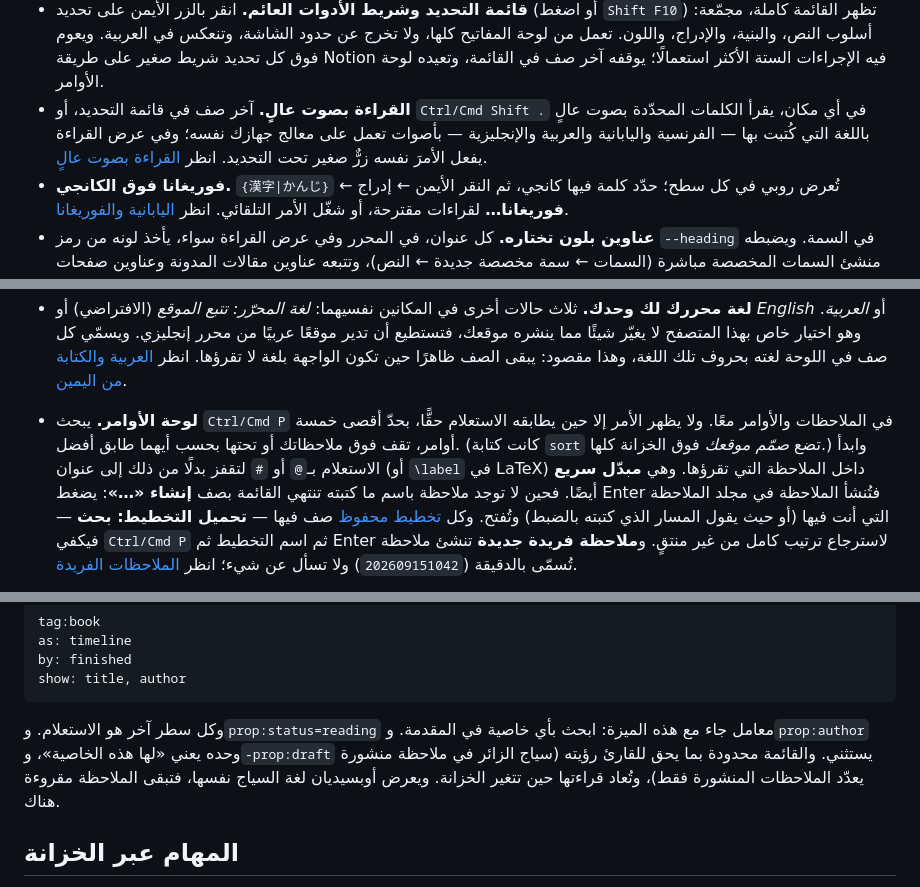
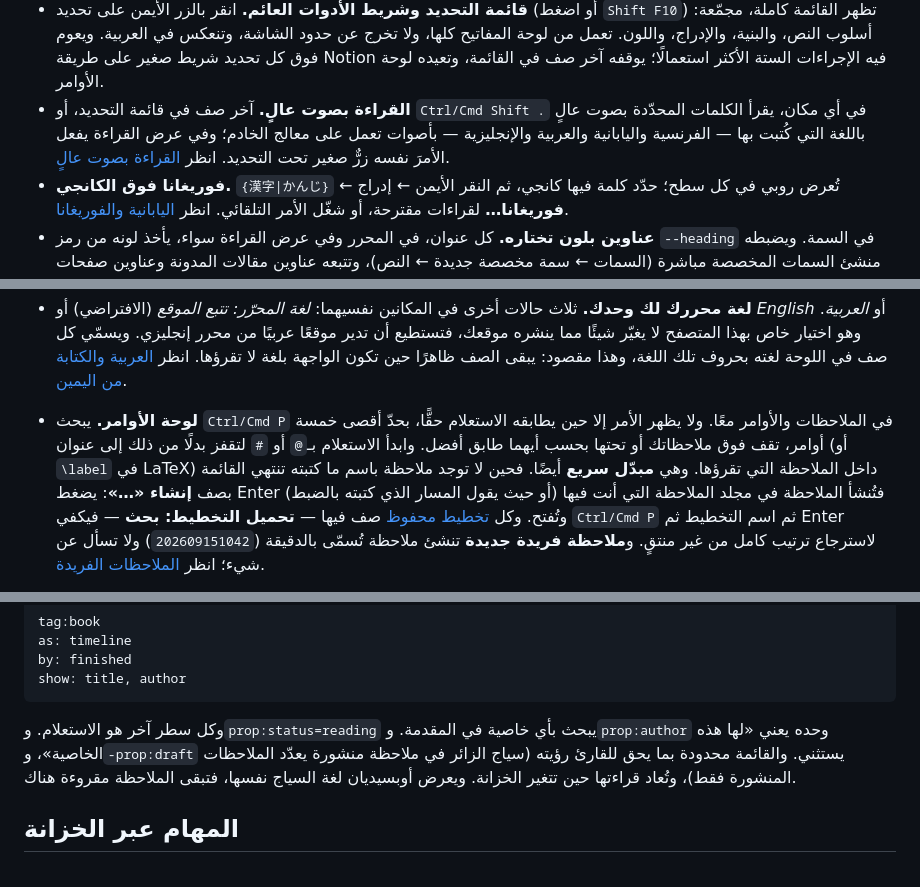
Before and after one commit to ZahakJ/astrolabe, a Markdown page: docs/ar/editor.md, 3 parts joined by grey strips. Rendered like a GitHub page.

````diff
--- a/docs/ar/editor.md
+++ b/docs/ar/editor.md
@@ -30,7 +30,7 @@
 - **استمرار القوائم والاقتباسات.** يواصل `Enter` قوائم `-` ومهام `- [ ]` والقوائم المرقّمة واقتباسات `>`؛ و`Enter` على بند فارغ ينهي القائمة. و`Ctrl/Cmd ↑/↓` ينقل السطر الحالي إلى الأعلى أو الأسفل. والصق رابطًا فوق نص محدد تحصل على رابط ماركداون.
 - **تنسيق النص بالمفاتيح التي تعرفها.** `Ctrl/Cmd B` و`I` و`U`، ومعها الشطب (`Ctrl/Cmd Shift X`) والتظليل (`Ctrl/Cmd Shift H`)، وهي اختصارات أوبسيديان نفسها. كل واحد منها يبدّل الحالة، ويعمل بلا تحديد (تُدرج العلامتان ويقف المؤشر بينهما)، ويُطبَّق سطرًا سطرًا على تحديد يمتد عدة أسطر. انظر [الاختصارات](keymap.md#لماذا-هذه-المفاتيح).
 - **قائمة التحديد وشريط الأدوات العائم.** انقر بالزر الأيمن على تحديد (أو اضغط `Shift F10`) تظهر القائمة كاملة، مجمّعة: أسلوب النص، والبنية، والإدراج، واللون. تعمل من لوحة المفاتيح كلها، ولا تخرج عن حدود الشاشة، وتنعكس في العربية. ويعوم فوق كل تحديد شريط صغير على طريقة Notion فيه الإجراءات الستة الأكثر استعمالًا؛ يوقفه آخر صف في القائمة، وتعيده لوحة الأوامر.
-- **القراءة بصوت عالٍ.** آخر صف في قائمة التحديد، أو `Ctrl/Cmd Shift .` في أي مكان، يقرأ الكلمات المحدّدة بصوت عالٍ باللغة التي كُتبت بها — الفرنسية واليابانية والعربية والإنجليزية — بأصوات تعمل على معالج جهازك نفسه؛ وفي عرض القراءة يفعل الأمرَ نفسه زرٌّ صغير تحت التحديد. انظر [القراءة بصوت عالٍ](read-aloud.md).
+- **القراءة بصوت عالٍ.** آخر صف في قائمة التحديد، أو `Ctrl/Cmd Shift .` في أي مكان، يقرأ الكلمات المحدّدة بصوت عالٍ باللغة التي كُتبت بها — الفرنسية واليابانية والعربية والإنجليزية — بأصوات تعمل على معالج الخادم؛ وفي عرض القراءة يفعل الأمرَ نفسه زرٌّ صغير تحت التحديد. انظر [القراءة بصوت عالٍ](read-aloud.md).
 - **فوريغانا فوق الكانجي.** `{漢字|かんじ}` تُعرض روبي في كل سطح؛ حدّد كلمة فيها كانجي، ثم النقر الأيمن ← إدراج ← **فوريغانا…** لقراءات مقترحة، أو شغّل الأمر التلقائي. انظر [اليابانية والفوريغانا](japanese.md).
 - **عناوين بلون تختاره.** كل عنوان، في المحرر وفي عرض القراءة سواء، يأخذ لونه من رمز `--heading` في السمة. ويضبطه منشئ السمات المخصصة مباشرة (السمات ← سمة مخصصة جديدة ← النص)، وتتبعه عناوين مقالات المدونة وعناوين صفحات المكتبة. انظر [السمات](theming.md#اصنع-سمتك).
 - **نص ملوّن على مستويين.** لوحة ألوان تراعي السمة وتبقى مقروءة (تباين AA) على كل سمة مدمجة، ولوحة ثابتة الحبر حين تقصد *ذلك* اللون بعينه. انظر [السمات](theming.md#نص-ملوّن-على-مستويين).
@@ -195,7 +195,7 @@
 - **واجهة تبتعد عن طريقك.** اطوِ أيًّا من اللوحتين الجانبيتين (`Ctrl/Cmd Alt B` و`Ctrl/Cmd Alt Shift B`) إلى مقبض نحيل يعيد فتحها، أو ادخل **وضع التركيز** (`Ctrl/Cmd Shift Z`): يتنحى الشريط الجانبي واللوحة الجانبية والتبويبات وشريط الحالة، ويجلس النص في وسط الشاشة على عرض مريح. يعيد `Esc` (أو علامة ✕ الباهتة) كل شيء. وتُحفظ كل حالة عبر إعادة التحميل، و**طيّ لوحة لا يحرّك الملاحظة أبدًا**: يبقى العمود في وسط النافذة بصريًّا أيًّا كانت اللوحات المفتوحة، مع فراغ مقصود بجانب مقبض اللوحة المغلقة.
 - **الشريط الجانبي على أي الجانبين.** ثلاث حالات، في لوحة الأوامر وفي الإعدادات ← المظهر ← لوحة الملاحظات: *اتبع اللغة* (الافتراضي: يسارًا في الإنجليزية ويمينًا في العربية، ويُعاد النظر فيه كلما تغيرت اللغة)، أو ثبّته على الحافة اليسرى أو اليمنى نهائيًا.
 - **لغة محررك لك وحدك.** ثلاث حالات أخرى في المكانين نفسيهما: *لغة المحرّر: تتبع الموقع* (الافتراضي) أو *English* أو *العربية*. وهو اختيار خاص بهذا المتصفح لا يغيّر شيئًا مما ينشره موقعك، فتستطيع أن تدير موقعًا عربيًا من محرر إنجليزي. ويسمّي كل صف في اللوحة لغته بحروف تلك اللغة، وهذا مقصود: يبقى الصف ظاهرًا حين تكون الواجهة بلغة لا تقرؤها. انظر [العربية والكتابة من اليمين](arabic-and-rtl.md#لغة-محررك-لك).
-- **لوحة الأوامر.** يبحث `Ctrl/Cmd P` في الملاحظات والأوامر معًا. ولا يظهر الأمر إلا حين يطابقه الاستعلام حقًّا، بحدّ أقصى خمسة أوامر، تقف فوق ملاحظاتك أو تحتها بحسب أيهما طابق أفضل. (كانت كتابة `sort` تضع *صمّم موقعك* فوق الخزانة كلها.) وابدأ الاستعلام بـ`@` أو `#` لتقفز بدلًا من ذلك إلى عنوان (أو `\label` في LaTeX) داخل الملاحظة التي تقرؤها.
+- **لوحة الأوامر.** يبحث `Ctrl/Cmd P` في الملاحظات والأوامر معًا. ولا يظهر الأمر إلا حين يطابقه الاستعلام حقًّا، بحدّ أقصى خمسة أوامر، تقف فوق ملاحظاتك أو تحتها بحسب أيهما طابق أفضل. وابدأ الاستعلام بـ`@` أو `#` لتقفز بدلًا من ذلك إلى عنوان (أو `\label` في LaTeX) داخل الملاحظة التي تقرؤها.
   وهي **مبدّل سريع** أيضًا. فحين لا توجد ملاحظة باسم ما كتبته تنتهي القائمة بصف **إنشاء «…»**: يضغط Enter فتُنشأ الملاحظة في مجلد الملاحظة التي أنت فيها (أو حيث يقول المسار الذي كتبته بالضبط) وتُفتح. وكل [تخطيط محفوظ](workspace.md) صف فيها — **تحميل التخطيط: بحث** — فيكفي `Ctrl/Cmd P` ثم اسم التخطيط ثم Enter لاسترجاع ترتيب كامل من غير منتقٍ. و**ملاحظة فريدة جديدة** تنشئ ملاحظة تُسمّى بالدقيقة (`202609151042`) ولا تسأل عن شيء؛ انظر [الملاحظات الفريدة](templates-and-notes.md#الملاحظات-الفريدة).
 - **مراقبة حية للخزانة.** حرّر ملفًا في أي محرر آخر يتحدّث التطبيق خلال نحو عُشر ثانية.
 
@@ -230,7 +230,7 @@ by: finished
 show: title, author
 ```
 
-وكل سطر آخر هو الاستعلام. و`prop:status=reading` معامل جاء مع هذه الميزة: ابحث بأي خاصية في المقدمة. و`prop:author` وحده يعني «لها هذه الخاصية»، و`-prop:draft` يستثني. والقائمة محدودة بما يحق للقارئ رؤيته (سياج الزائر في ملاحظة منشورة يعدّد الملاحظات المنشورة فقط)، وتُعاد قراءتها حين تتغير الخزانة. ويعرض أوبسيديان لغة السياج نفسها، فتبقى الملاحظة مقروءة هناك.
+وكل سطر آخر هو الاستعلام. و`prop:status=reading` يبحث بأي خاصية في المقدمة. و`prop:author` وحده يعني «لها هذه الخاصية»، و`-prop:draft` يستثني. والقائمة محدودة بما يحق للقارئ رؤيته (سياج الزائر في ملاحظة منشورة يعدّد الملاحظات المنشورة فقط)، وتُعاد قراءتها حين تتغير الخزانة. ويعرض أوبسيديان لغة السياج نفسها، فتبقى الملاحظة مقروءة هناك.
 
 ## المهام عبر الخزانة
 
````
Also changed, not shown: other parts of docs/ar/editor.md (+11 -11 lines), docs/editor.md (+18 -26 lines).
